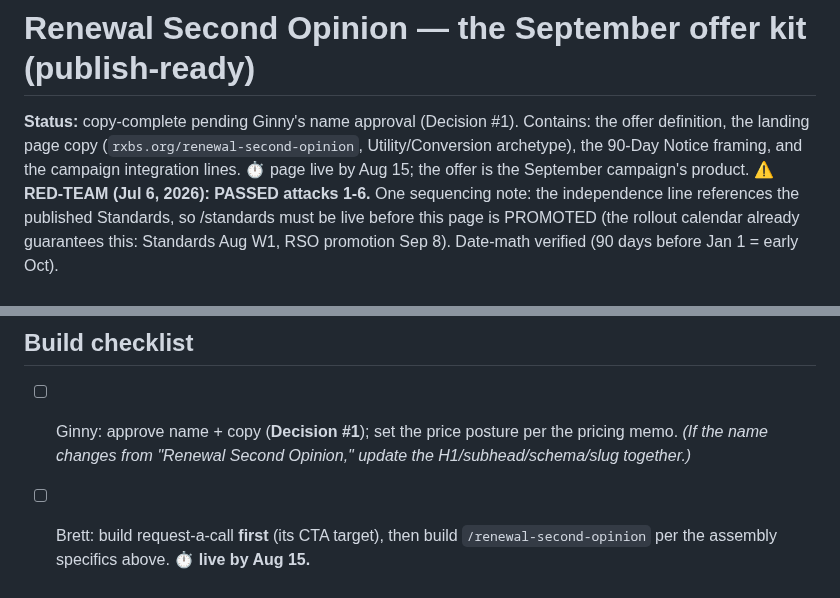
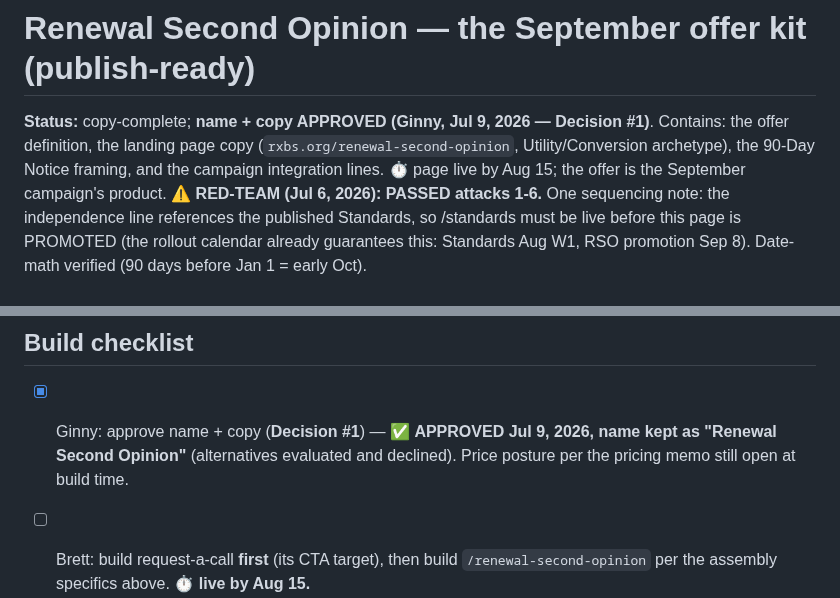
Before and after one commit to crispjb-ui/pbs-content, a Markdown page: renewal_second_opinion_kit.md, 2 parts joined by grey strips. Drawn GitHub-style.

Commit message:
Decision #1 APPROVED: 'Renewal Second Opinion' name + copy kept as-is (Ginny, Jul 9)
Alternatives evaluated (Redline Review / Before-You-Sign / Independent Renewal Review /
90-Day Check / Renewal Audit); the second-opinion medical frame won on independence +
PharmD credibility. DECISIONS_FOR_GINNY #1 checked; kit status + checklist updated.
Aug 15 build fully unblocked (price posture per pricing memo still open).

Co-Authored-By: Claude Fable 5 <noreply@anthropic.com>
Claude-Session: https://claude.ai/code/session_01KGJv7a1JupCzYVs4LycTco

```diff
--- a/renewal_second_opinion_kit.md
+++ b/renewal_second_opinion_kit.md
@@ -1,6 +1,6 @@
 # Renewal Second Opinion — the September offer kit (publish-ready)
 
-**Status:** copy-complete pending Ginny's name approval (Decision #1). Contains: the offer definition, the landing page copy (`rxbs.org/renewal-second-opinion`, Utility/Conversion archetype), the 90-Day Notice framing, and the campaign integration lines. ⏱ page live by Aug 15; the offer is the September campaign's product.
+**Status:** copy-complete; **name + copy APPROVED (Ginny, Jul 9, 2026 — Decision #1)**. Contains: the offer definition, the landing page copy (`rxbs.org/renewal-second-opinion`, Utility/Conversion archetype), the 90-Day Notice framing, and the campaign integration lines. ⏱ page live by Aug 15; the offer is the September campaign's product.
 **⚠ RED-TEAM (Jul 6, 2026): PASSED attacks 1-6.** One sequencing note: the independence line references the published Standards, so /standards must be live before this page is PROMOTED (the rollout calendar already guarantees this: Standards Aug W1, RSO promotion Sep 8). Date-math verified (90 days before Jan 1 = early Oct).
 
 ## The offer (internal definition)
@@ -83,7 +83,7 @@ Archetype: Utility/Conversion, same visual system as the toolkit landing pages.
 
 ## Build checklist
 
-- [ ] Ginny: approve name + copy (**Decision #1**); set the price posture per the pricing memo. _(If the name changes from "Renewal Second Opinion," update the H1/subhead/schema/slug together.)_
+- [x] Ginny: approve name + copy (**Decision #1**) — ✅ **APPROVED Jul 9, 2026, name kept as "Renewal Second Opinion"** (alternatives evaluated and declined). Price posture per the pricing memo still open at build time.
 - [ ] Brett: build request-a-call **first** (its CTA target), then build `/renewal-second-opinion` per the assembly specifics above. ⏱ **live by Aug 15.**
 - [ ] Paste the `Service` JSON-LD + SEO fields; leave indexable ON.
 - [ ] **Do NOT promote publicly until `/standards` is live** (the Independence line references the published Standards; rollout has Standards at Aug W1, this page's public promotion at Sep 8). Building/publishing quietly before then is fine; linking it publicly is the gated step.
```
Also changed, not shown: DECISIONS_FOR_GINNY.md (+1 -1 lines).
